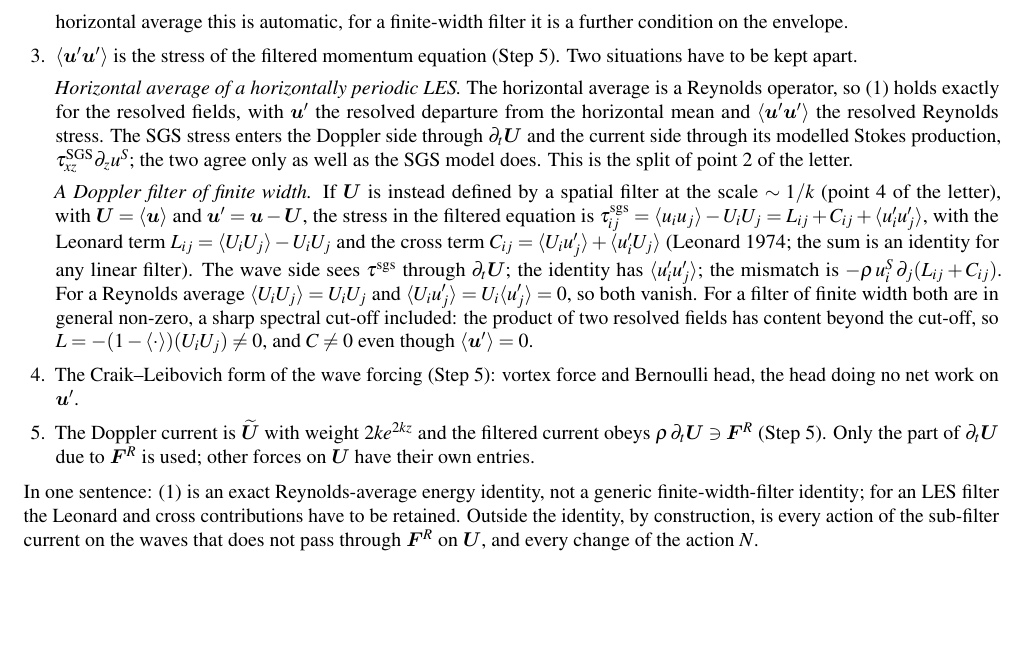
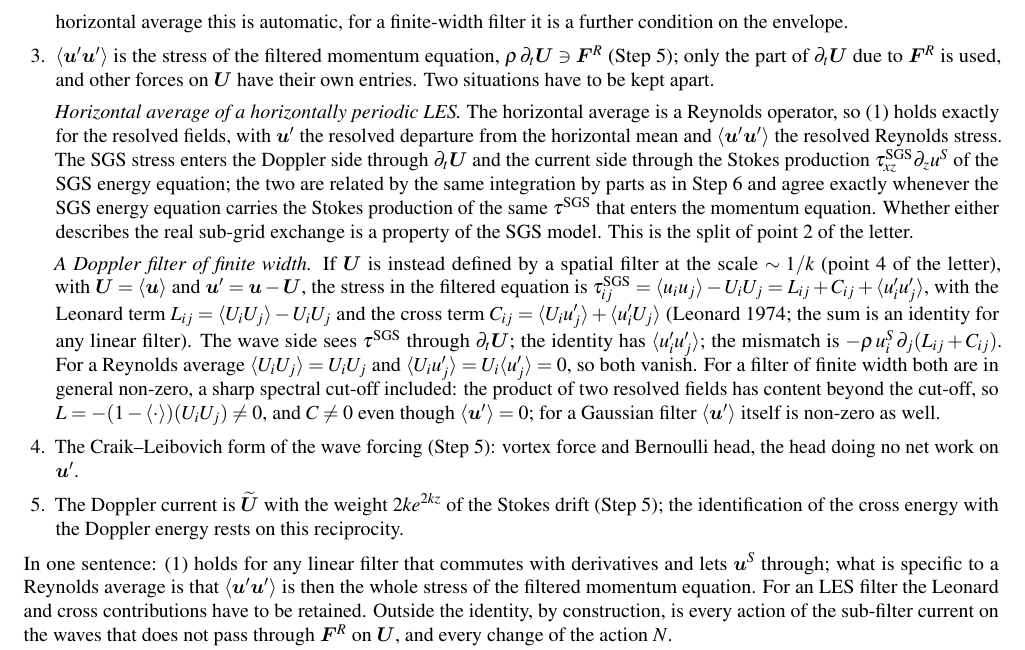
Before and after one commit to guoqiangliu-ocean/guoqiang, a LaTeX document (subfilter/reference/identity_note_final.tex): part of page 3 of 3, cut so that both start at the same text, the shorter picture padded with empty space. Compiled offline with pdfLaTeX.

Commit message:
reference: scope item 3 and closing sentence corrected in the final note
Co-Authored-By: Claude Fable 5.1 <noreply@anthropic.com>
Claude-Session: https://claude.ai/code/session_01AHqpzB7f9S1p4rGAfgRkBd

```diff
--- a/subfilter/reference/identity_note_final.tex
+++ b/subfilter/reference/identity_note_final.tex
@@ -97,15 +97,15 @@ and $\int\uS\!\cdot\bm F^R\dd z=\int u^S\partial_z\bar\tau\,\dd z=\WS-\PS=\rho N
 \begin{enumerate}[leftmargin=1.6em,itemsep=1pt,topsep=1pt]
 \item $\nabla\cdot\bu'=0$ (Step 2). Boussinesq or incompressible fluctuations.
 \item $\uS$ passes through the average (Step 3). Exact for an ensemble average and for a horizontal average under a plane wave. For a spatial filter of width $\ell$ it requires $\uS$ to vary on scales large compared with $\ell$, i.e.\ the wave envelope wider than the filter. The averaged production form (\ref{eq:s4}) needs in addition that $\nabla\uS$ passes through the average; for an ensemble or horizontal average this is automatic, for a finite-width filter it is a further condition on the envelope.
-\item $\av{\bu'\bu'}$ is the stress of the filtered momentum equation (Step 5). Two situations have to be kept apart.
+\item $\av{\bu'\bu'}$ is the stress of the filtered momentum equation, $\rho\,\partial_t\bU\ni\bm F^R$ (Step 5); only the part of $\partial_t\bU$ due to $\bm F^R$ is used, and other forces on $\bU$ have their own entries. Two situations have to be kept apart.
 
-\emph{Horizontal average of a horizontally periodic LES.} The horizontal average is a Reynolds operator, so (\ref{eq:id}) holds exactly for the resolved fields, with $\bu'$ the resolved departure from the horizontal mean and $\av{\bu'\bu'}$ the resolved Reynolds stress. The SGS stress enters the Doppler side through $\partial_t\bU$ and the current side through its modelled Stokes production, $\tau^{\rm SGS}_{xz}\partial_zu^S$; the two agree only as well as the SGS model does. This is the split of point 2 of the letter.
+\emph{Horizontal average of a horizontally periodic LES.} The horizontal average is a Reynolds operator, so (\ref{eq:id}) holds exactly for the resolved fields, with $\bu'$ the resolved departure from the horizontal mean and $\av{\bu'\bu'}$ the resolved Reynolds stress. The SGS stress enters the Doppler side through $\partial_t\bU$ and the current side through the Stokes production $\tau^{\rm SGS}_{xz}\partial_zu^S$ of the SGS energy equation; the two are related by the same integration by parts as in Step 6 and agree exactly whenever the SGS energy equation carries the Stokes production of the same $\tau^{\rm SGS}$ that enters the momentum equation. Whether either describes the real sub-grid exchange is a property of the SGS model. This is the split of point 2 of the letter.
 
-\emph{A Doppler filter of finite width.} If $\bU$ is instead defined by a spatial filter at the scale $\sim1/k$ (point 4 of the letter), with $\bU=\av\bu$ and $\bu'=\bu-\bU$, the stress in the filtered equation is $\tau^{\rm sgs}_{ij}=\av{u_iu_j}-U_iU_j=L_{ij}+C_{ij}+\av{u'_iu'_j}$, with the Leonard term $L_{ij}=\av{U_iU_j}-U_iU_j$ and the cross term $C_{ij}=\av{U_iu'_j}+\av{u'_iU_j}$ (Leonard 1974; the sum is an identity for any linear filter). The wave side sees $\tau^{\rm sgs}$ through $\partial_t\bU$; the identity has $\av{u'_iu'_j}$; the mismatch is $-\rho\,u^S_i\,\partial_j(L_{ij}+C_{ij})$. For a Reynolds average $\av{U_iU_j}=U_iU_j$ and $\av{U_iu'_j}=U_i\av{u'_j}=0$, so both vanish. For a filter of finite width both are in general non-zero, a sharp spectral cut-off included: the product of two resolved fields has content beyond the cut-off, so $L=-(1-\av\cdot)(U_iU_j)\neq0$, and $C\neq0$ even though $\av{\bu'}=0$.
+\emph{A Doppler filter of finite width.} If $\bU$ is instead defined by a spatial filter at the scale $\sim1/k$ (point 4 of the letter), with $\bU=\av\bu$ and $\bu'=\bu-\bU$, the stress in the filtered equation is $\tau^{\rm SGS}_{ij}=\av{u_iu_j}-U_iU_j=L_{ij}+C_{ij}+\av{u'_iu'_j}$, with the Leonard term $L_{ij}=\av{U_iU_j}-U_iU_j$ and the cross term $C_{ij}=\av{U_iu'_j}+\av{u'_iU_j}$ (Leonard 1974; the sum is an identity for any linear filter). The wave side sees $\tau^{\rm SGS}$ through $\partial_t\bU$; the identity has $\av{u'_iu'_j}$; the mismatch is $-\rho\,u^S_i\,\partial_j(L_{ij}+C_{ij})$. For a Reynolds average $\av{U_iU_j}=U_iU_j$ and $\av{U_iu'_j}=U_i\av{u'_j}=0$, so both vanish. For a filter of finite width both are in general non-zero, a sharp spectral cut-off included: the product of two resolved fields has content beyond the cut-off, so $L=-(1-\av\cdot)(U_iU_j)\neq0$, and $C\neq0$ even though $\av{\bu'}=0$; for a Gaussian filter $\av{\bu'}$ itself is non-zero as well.
 \item The Craik--Leibovich form of the wave forcing (Step 5): vortex force and Bernoulli head, the head doing no net work on $\bu'$.
-\item The Doppler current is $\Ut$ with weight $2ke^{2kz}$ and the filtered current obeys $\rho\,\partial_t\bU\ni\bm F^R$ (Step 5). Only the part of $\partial_t\bU$ due to $\bm F^R$ is used; other forces on $\bU$ have their own entries.
+\item The Doppler current is $\Ut$ with the weight $2ke^{2kz}$ of the Stokes drift (Step 5); the identification of the cross energy with the Doppler energy rests on this reciprocity.
 \end{enumerate}
-In one sentence: (\ref{eq:id}) is an exact Reynolds-average energy identity, not a generic finite-width-filter identity; for an LES filter the Leonard and cross contributions have to be retained. Outside the identity, by construction, is every action of the sub-filter current on the waves that does not pass through $\bm F^R$ on $\bU$, and every change of the action $N$.
+In one sentence: (\ref{eq:id}) holds for any linear filter that commutes with derivatives and lets $\uS$ through; what is specific to a Reynolds average is that $\av{\bu'\bu'}$ is then the whole stress of the filtered momentum equation. For an LES filter the Leonard and cross contributions have to be retained. Outside the identity, by construction, is every action of the sub-filter current on the waves that does not pass through $\bm F^R$ on $\bU$, and every change of the action $N$.
 
 {\footnotesize\textbf{References.} Czeschel \& Eden 2023, arXiv:2311.13354. Kirby \& Chen 1989 \textit{JGR} 94, 1013. Leonard 1974 \textit{Adv.\ Geophys.}\ 18A, 237. McWilliams, Sullivan \& Moeng 1997 \textit{JFM} 334, 1. Stewart \& Joy 1974 \textit{Deep-Sea Res.}\ 21, 1039. Suzuki \& Fox-Kemper 2016 \textit{JGR Oceans} 121, 3579.\par}
 \end{document}
```
